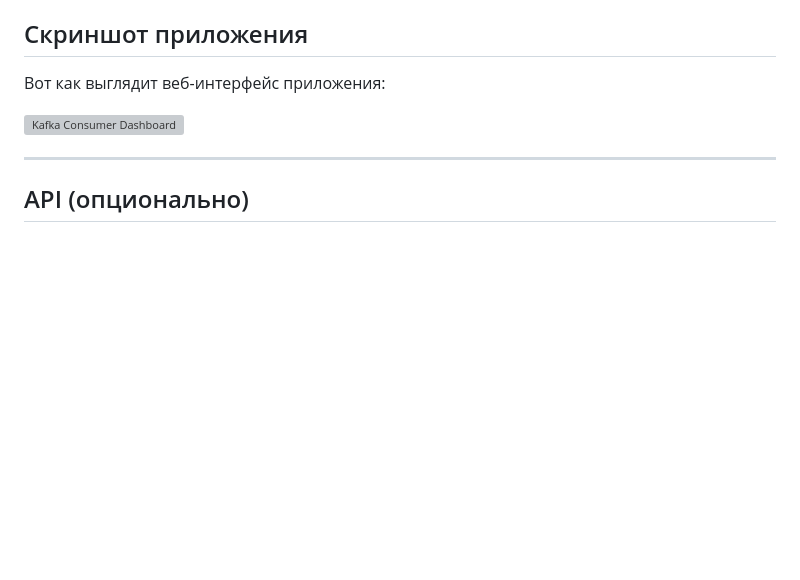
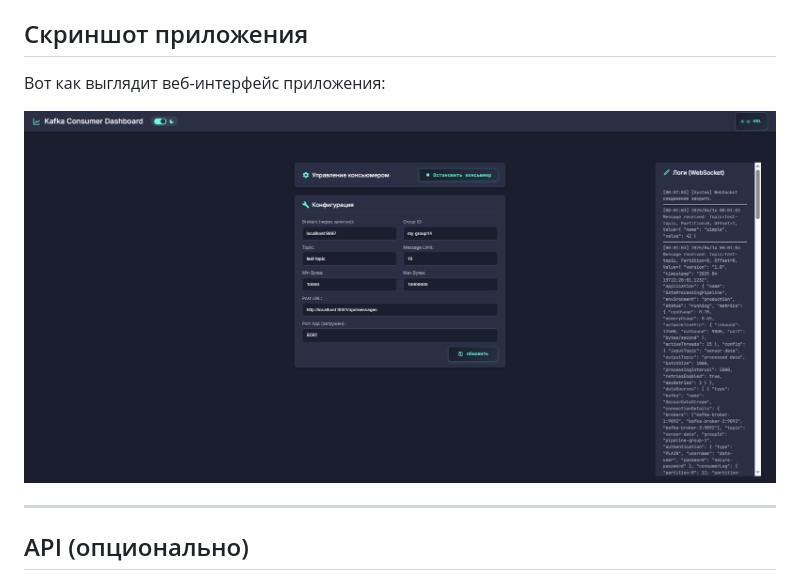
Before and after one commit to GruzdevD/GoProject, a Markdown page: README.md, the part around the change. Drawn GitHub-style; blank space fills up the shorter version; grey boxes are pictures that could not be loaded.

Commit message:
Правка

```diff
--- a/README.md
+++ b/README.md
@@ -116,7 +116,7 @@ go run cmd/main.go
 
 Вот как выглядит веб-интерфейс приложения:
 
-![Kafka Consumer Dashboard](web/screenshots/dashboard.png)
+![Kafka Consumer Dashboard](web/screenshots/dashboard.PNG)
 
 ---
 
```
